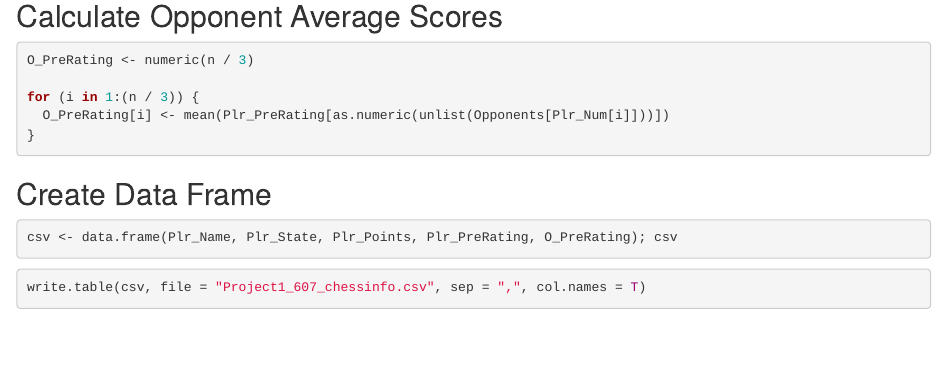
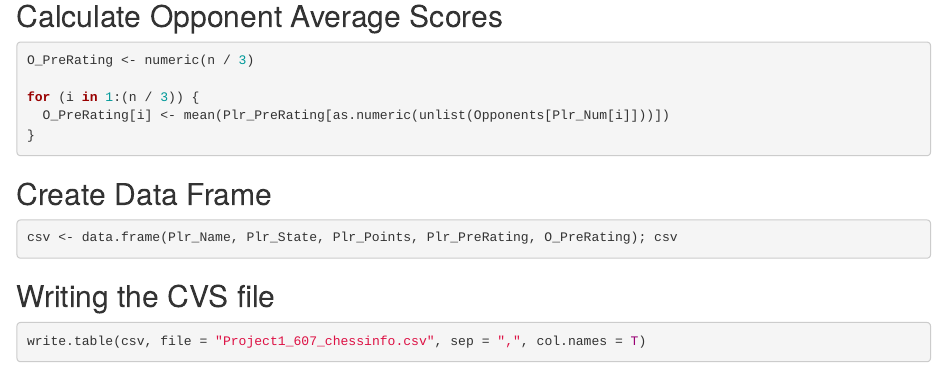
Before and after one commit to baa5234/class607, an R Markdown document (project 1 - 607 (wk4).Rmd): the page in a window 1100 px wide, from 880 px down. Rendered offline with R 4.5, knitr and Pandoc, with nearby package versions; the code is not run, so its results and figures are left out.

Commit message:
Update project 1 - 607 (wk4).Rmd

````diff
--- a/project 1 - 607 (wk4).Rmd
+++ b/project 1 - 607 (wk4).Rmd
@@ -66,6 +66,8 @@ for (i in 1:(n / 3)) {
 csv <- data.frame(Plr_Name, Plr_State, Plr_Points, Plr_PreRating, O_PreRating); csv
 ```
 
+## Writing the CVS file
+
 ```{r}
 write.table(csv, file = "Project1_607_chessinfo.csv", sep = ",", col.names = T)
 ```
````
